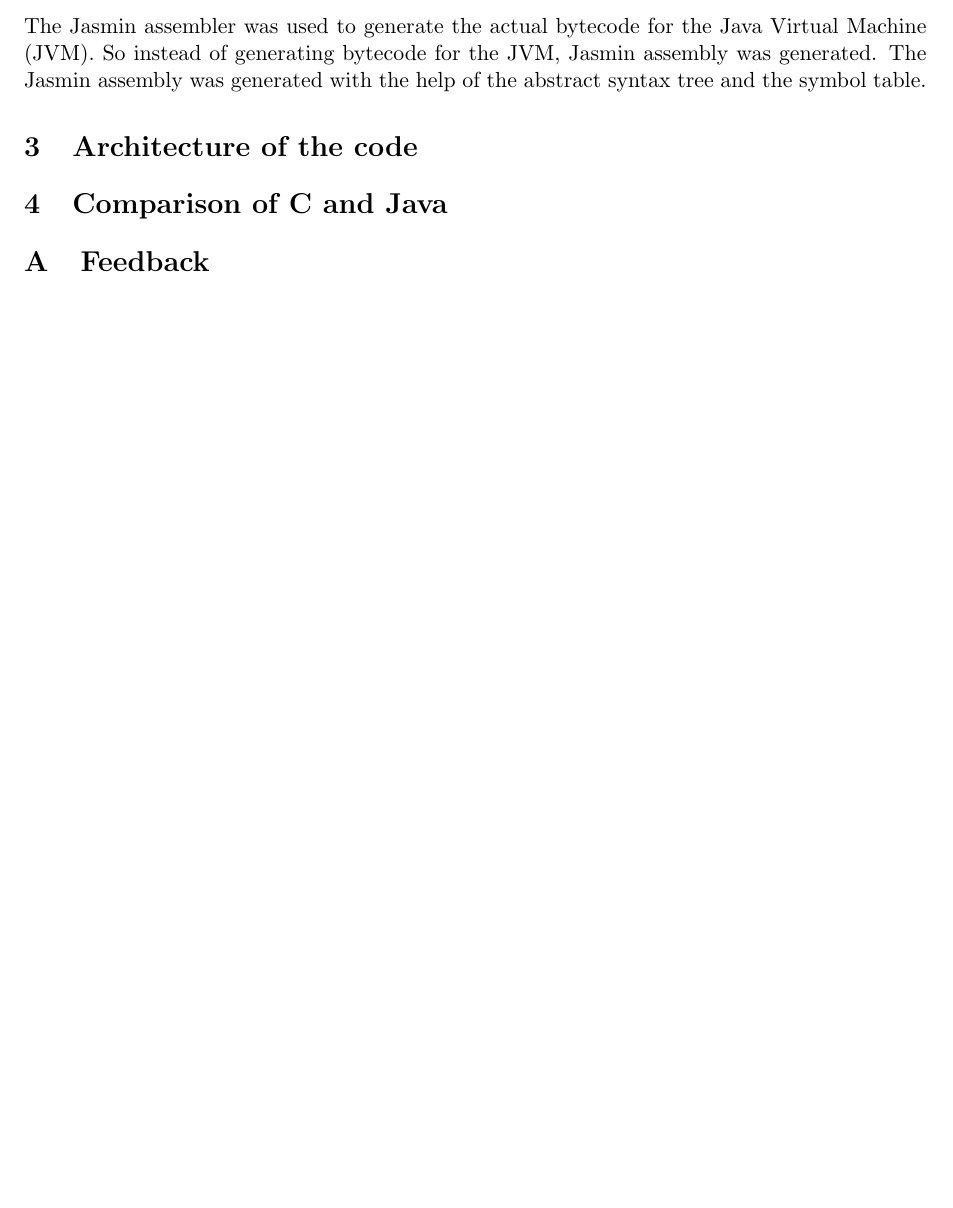
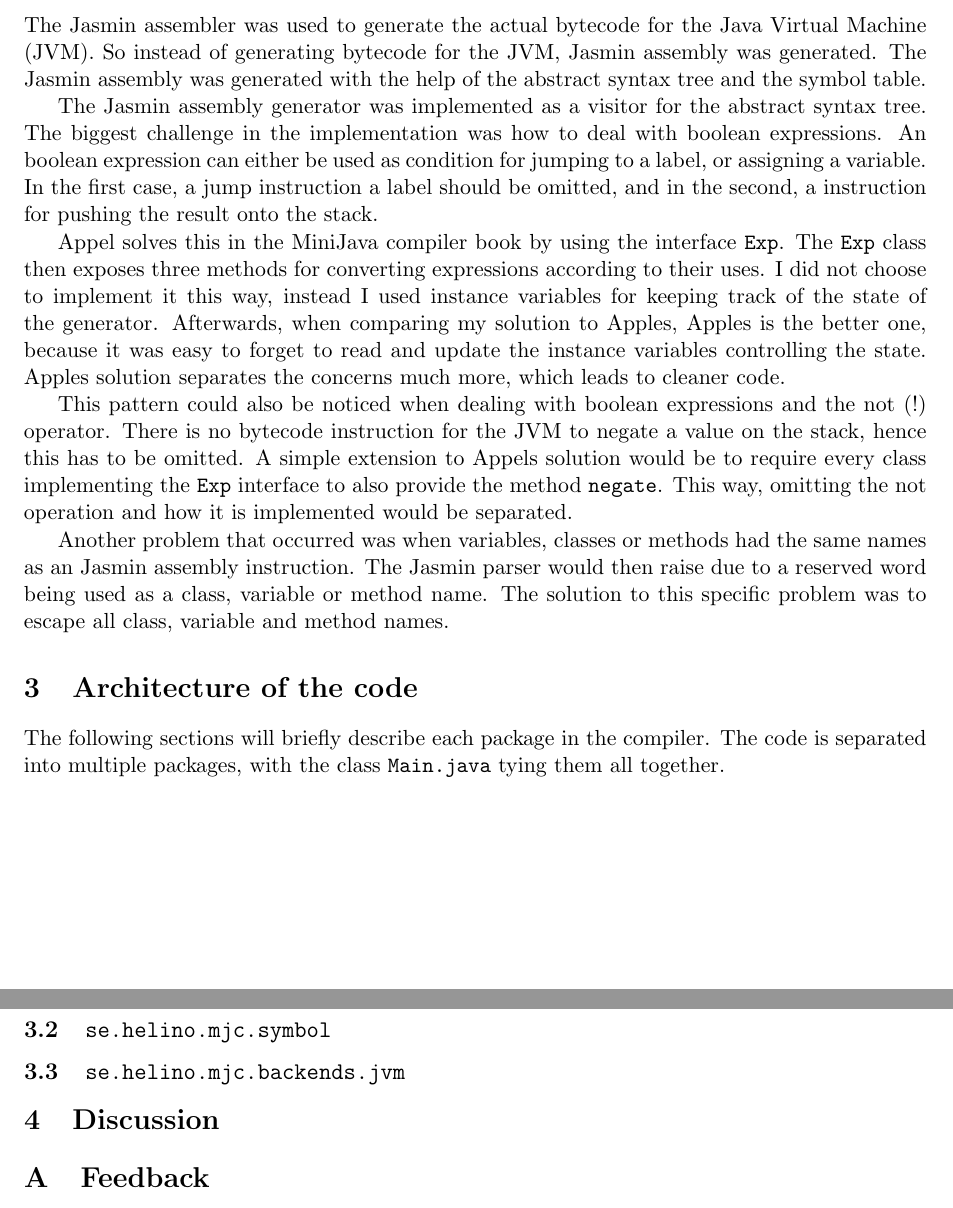
Before and after one commit to edvbld/mjc, a LaTeX document (doc/report.tex): part of page 3 of 3 before the commit and two parts of pages 3 and 4 of 4 after it, the two joined at a grey line, cut so that both start at the same text, the shorter picture padded with empty space. Compiled offline with pdfLaTeX.

Commit message:
Finished the jvm assembly generator section

```diff
--- a/doc/report.tex
+++ b/doc/report.tex
@@ -117,8 +117,43 @@ The Jasmin assembler was used to generate the actual bytecode for the Java
 Virtual Machine (JVM). So instead of generating bytecode for the JVM,
 Jasmin assembly was generated. The Jasmin assembly was generated with the help
 of the abstract syntax tree and the symbol table.
+
+The Jasmin assembly generator was implemented as a visitor for the abstract
+syntax tree. The biggest challenge in the implementation was how to deal with
+boolean expressions. An boolean expression can either be used as condition for
+jumping to a label, or assigning a variable. In the first case, a jump
+instruction a label should be omitted, and in the second, a instruction for
+pushing the result onto the stack.
+
+Appel solves this in the MiniJava compiler book by using the interface
+\texttt{Exp}. The \texttt{Exp} class then exposes three methods for converting
+expressions according to their uses.
+I did not choose to implement it this way, instead I used instance variables
+for keeping track of the state of the generator. Afterwards, when comparing my
+solution to Apples, Apples is the better one, because it was easy to forget to
+read and update the instance variables controlling the state. Apples solution
+separates the concerns much more, which leads to cleaner code.
+
+This pattern could also be noticed when dealing with boolean expressions and
+the not (!) operator. There is no bytecode instruction for the JVM to negate a
+value on the stack, hence this has to be omitted. A simple extension to Appels
+solution would be to require every class implementing the \texttt{Exp}
+interface to also provide the method \texttt{negate}. This way, omitting the
+not operation and how it is implemented would be separated.
+
+Another problem that occurred was when variables, classes or methods had the
+same names as an Jasmin assembly instruction. The Jasmin parser would then
+raise due to a reserved word being used as a class, variable or method name. The
+solution to this specific problem was to escape all class, variable and method
+names.
 \section{Architecture of the code}
-\section{Comparison of C and Java}
+The following sections will briefly describe each package in the compiler. The
+code is separated into multiple packages, with the class \texttt{Main.java}
+tying them all together.
+\subsection{\texttt{se.helino.mjc.parser}}
+\subsection{\texttt{se.helino.mjc.symbol}}
+\subsection{\texttt{se.helino.mjc.backends.jvm}}
+\section{Discussion}
 \label{sec:discussion}
 \appendix
 \section{Feedback}
```
Also changed, not shown: doc/report.tex (6 more changed lines).
